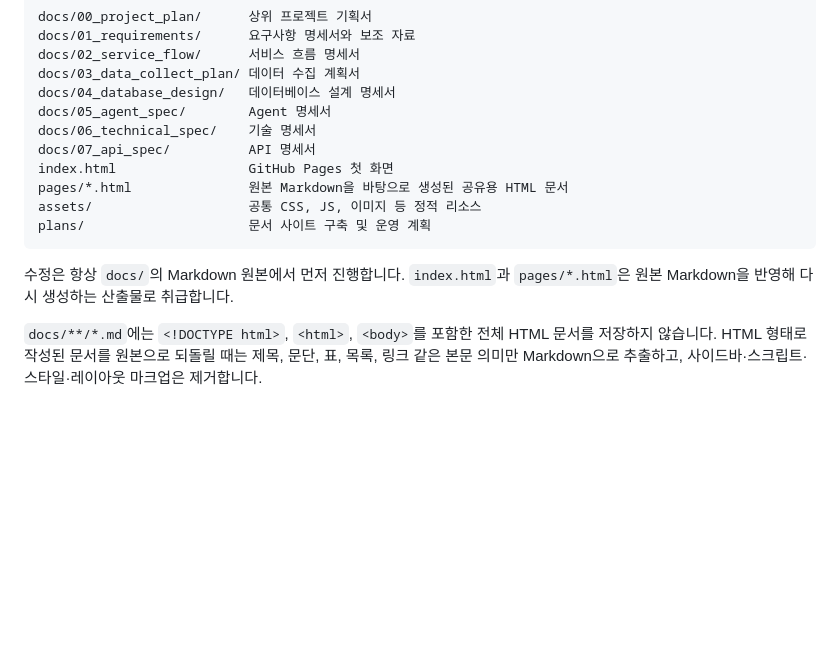
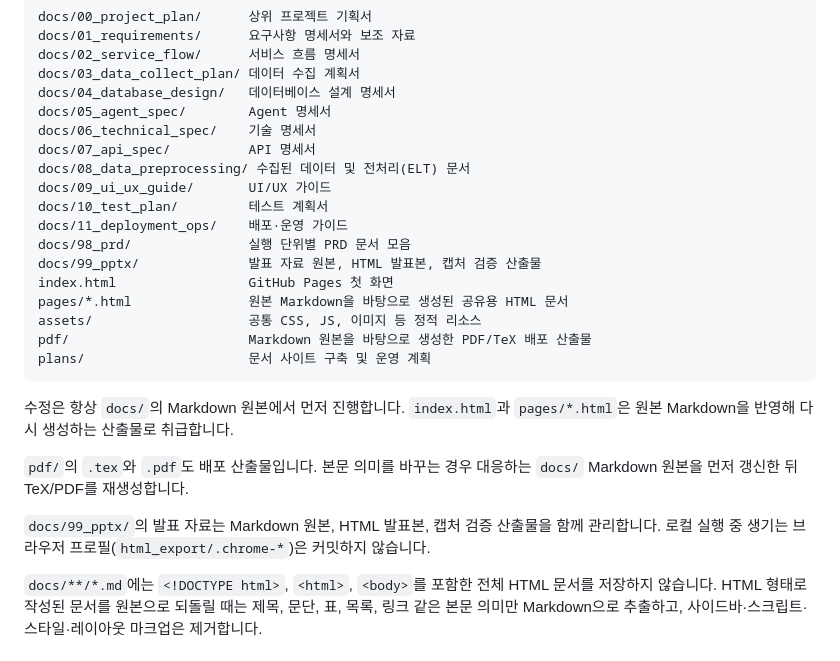
Before and after one commit to Joraemon-s-Secret-Gadgets/oh_my_documents, a Markdown page: README.md, the part around one of its changes. GitHub-like rendering; blank space fills up the shorter version.

````diff
--- a/README.md
+++ b/README.md
@@ -15,13 +15,24 @@ docs/04_database_design/   데이터베이스 설계 명세서
 docs/05_agent_spec/        Agent 명세서
 docs/06_technical_spec/    기술 명세서
 docs/07_api_spec/          API 명세서
+docs/08_data_preprocessing/ 수집된 데이터 및 전처리(ELT) 문서
+docs/09_ui_ux_guide/       UI/UX 가이드
+docs/10_test_plan/         테스트 계획서
+docs/11_deployment_ops/    배포·운영 가이드
+docs/98_prd/               실행 단위별 PRD 문서 모음
+docs/99_pptx/              발표 자료 원본, HTML 발표본, 캡처 검증 산출물
 index.html                 GitHub Pages 첫 화면
 pages/*.html               원본 Markdown을 바탕으로 생성된 공유용 HTML 문서
 assets/                    공통 CSS, JS, 이미지 등 정적 리소스
+pdf/                       Markdown 원본을 바탕으로 생성한 PDF/TeX 배포 산출물
 plans/                     문서 사이트 구축 및 운영 계획
 ```
 
 수정은 항상 `docs/`의 Markdown 원본에서 먼저 진행합니다. `index.html`과 `pages/*.html`은 원본 Markdown을 반영해 다시 생성하는 산출물로 취급합니다.
+
+`pdf/`의 `.tex`와 `.pdf`도 배포 산출물입니다. 본문 의미를 바꾸는 경우 대응하는 `docs/` Markdown 원본을 먼저 갱신한 뒤 TeX/PDF를 재생성합니다.
+
+`docs/99_pptx/`의 발표 자료는 Markdown 원본, HTML 발표본, 캡처 검증 산출물을 함께 관리합니다. 로컬 실행 중 생기는 브라우저 프로필(`html_export/.chrome-*`)은 커밋하지 않습니다.
 
 `docs/**/*.md`에는 `<!DOCTYPE html>`, `<html>`, `<body>`를 포함한 전체 HTML 문서를 저장하지 않습니다. HTML 형태로 작성된 문서를 원본으로 되돌릴 때는 제목, 문단, 표, 목록, 링크 같은 본문 의미만 Markdown으로 추출하고, 사이드바·스크립트·스타일·레이아웃 마크업은 제거합니다.
 
````
Also changed, not shown: other parts of README.md (+37 -8 lines), AGENT.md (+19 -2 lines).
